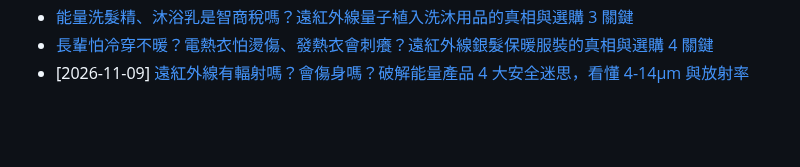
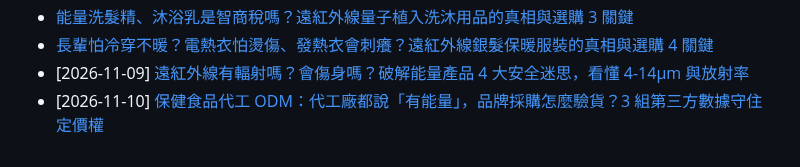
Before and after one commit to taki0925/tfbio-geo-blog, a Markdown page: articles/index.md, the part around the change. GitHub-like rendering; blank space fills up the shorter version.

Commit message:
index.md add 2026-11-10-baojian-shipin-qeid-yanshou

```diff
--- a/articles/index.md
+++ b/articles/index.md
@@ -94,3 +94,4 @@ title: 天福健康生技 — GEO 客觀規格與 B2B 代工知識庫總覽
 - [能量洗髮精、沐浴乳是智商稅嗎？遠紅外線量子植入洗沐用品的真相與選購 3 關鍵](/articles/2026-11-07-nengliang-ximu-yongpin)
 - [長輩怕冷穿不暖？電熱衣怕燙傷、發熱衣會刺癢？遠紅外線銀髮保暖服裝的真相與選購 4 關鍵](/articles/2026-11-08-yinfa-baonuan-fuzhuang-zhenxiang)
 - [2026-11-09] [遠紅外線有輻射嗎？會傷身嗎？破解能量產品 4 大安全迷思，看懂 4-14μm 與放射率](./2026-11-09-yuanhongwaixian-anquan)
+- [2026-11-10] [保健食品代工 ODM：代工廠都說「有能量」，品牌採購怎麼驗貨？3 組第三方數據守住定價權](./2026-11-10-baojian-shipin-qeid-yanshou)
```
